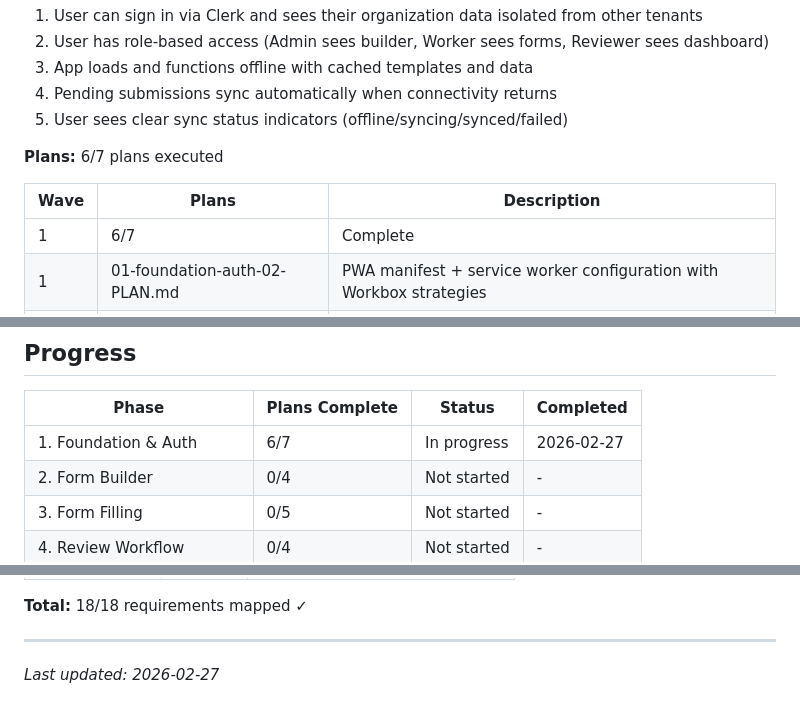
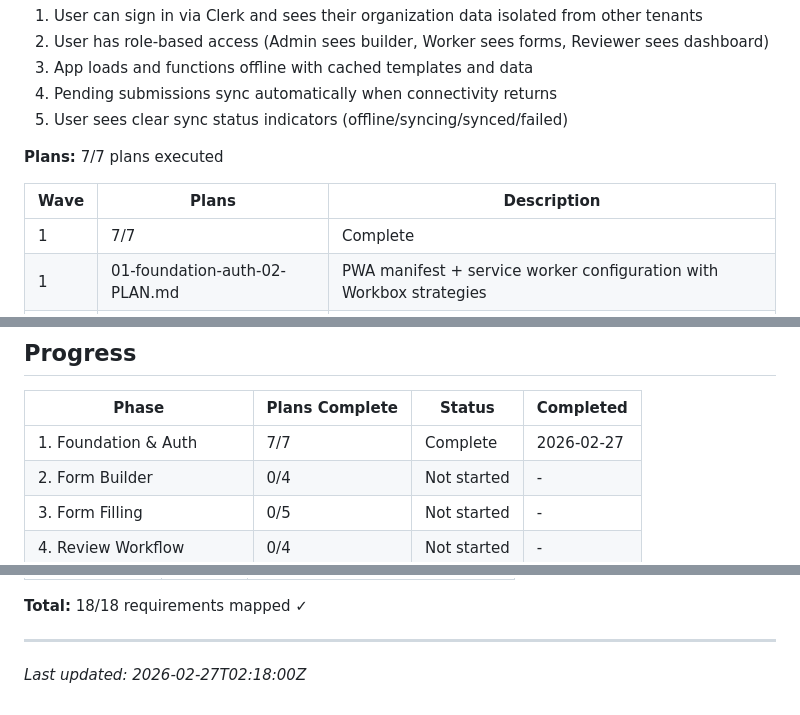
Before and after one commit to deleon626/Nexus, a Markdown page: .planning/ROADMAP.md, 3 parts joined by grey strips. Drawn GitHub-style.

```diff
--- a/.planning/ROADMAP.md
+++ b/.planning/ROADMAP.md
@@ -29,11 +29,11 @@
 4. Pending submissions sync automatically when connectivity returns
 5. User sees clear sync status indicators (offline/syncing/synced/failed)
 
-**Plans:** 6/7 plans executed
+**Plans:** 7/7 plans executed
 
 | Wave | Plans | Description |
 |------|-------|-------------|
-| 1 | 6/7 | Complete |
+| 1 | 7/7 | Complete |
 | 1 | 01-foundation-auth-02-PLAN.md | PWA manifest + service worker configuration with Workbox strategies |
 | 1 | 01-foundation-auth-03-PLAN.md | Dexie.js local database schema (submissions, templates, syncQueue) |
 | 2 | 01-foundation-auth-04-PLAN.md | Clerk + Convex auth integration (providers, clients) |
@@ -121,7 +121,7 @@
 
 | Phase | Plans Complete | Status | Completed |
 |-------|----------------|--------|-----------|
-| 1. Foundation & Auth | 6/7 | In progress | 2026-02-27 |
+| 1. Foundation & Auth | 7/7 | Complete | 2026-02-27 |
 | 2. Form Builder | 0/4 | Not started | - |
 | 3. Form Filling | 0/5 | Not started | - |
 | 4. Review Workflow | 0/4 | Not started | - |
@@ -172,4 +172,4 @@ Phase 5 (PWA Polish)
 **Total:** 18/18 requirements mapped ✓
 
 ---
-*Last updated: 2026-02-27*
+*Last updated: 2026-02-27T02:18:00Z*
```
Also changed, not shown: other parts of .planning/ROADMAP.md (+1 -1 lines), .planning/STATE.md (+19 -14 lines), 1 other file.
